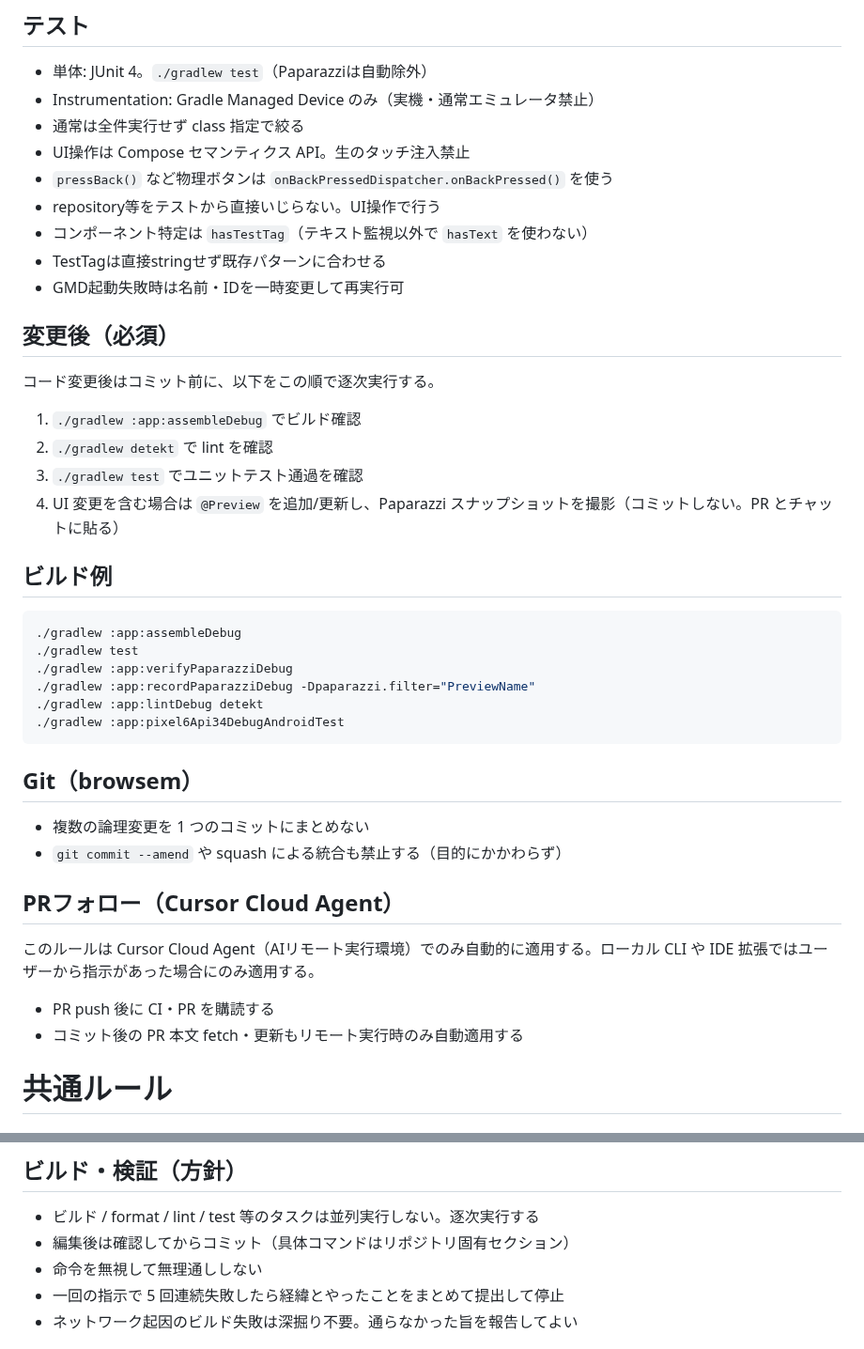
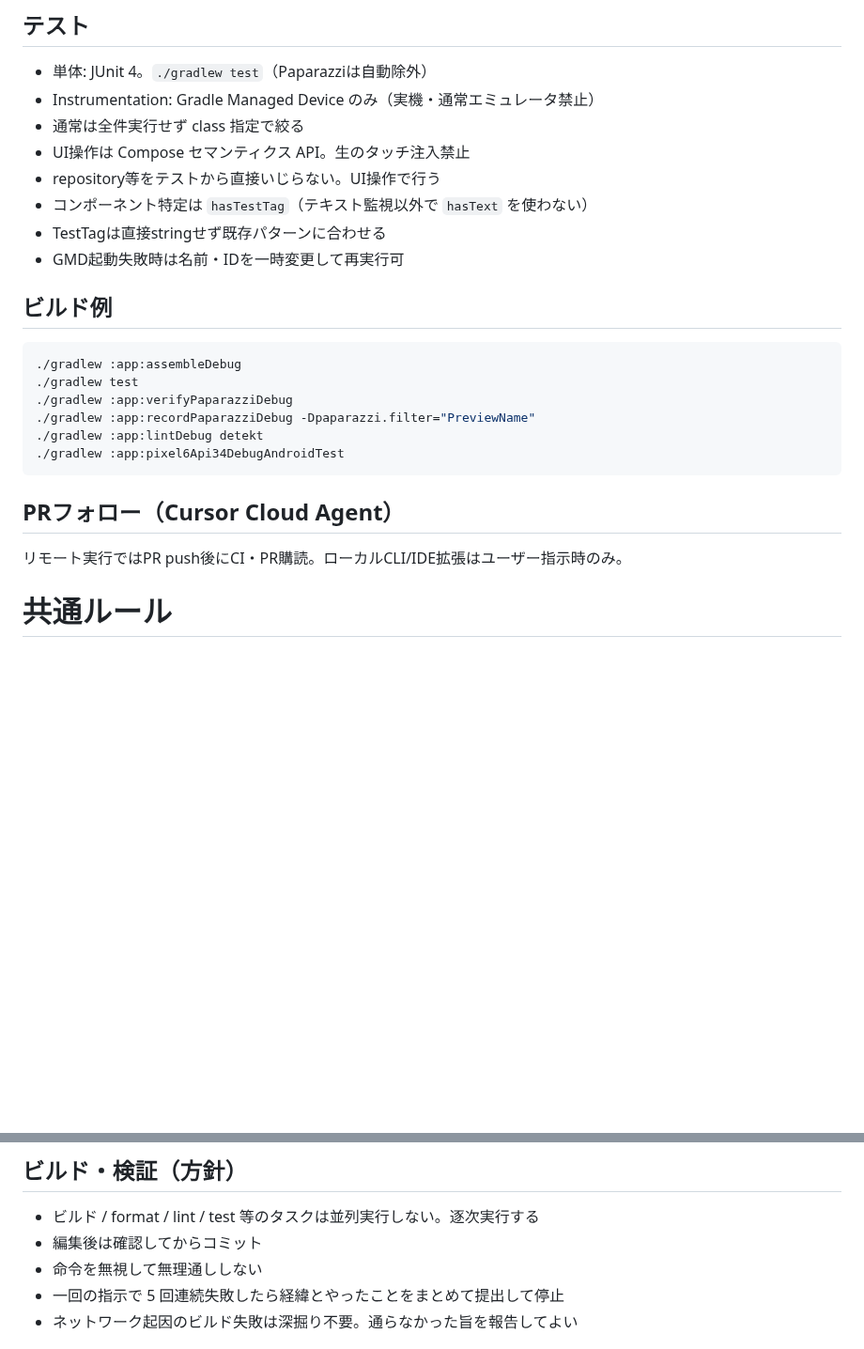
Before and after one commit to matsudamper/browsem, a Markdown page: AGENTS.md, 2 parts joined by grey strips. Shown at 94% size. GitHub-like rendering; blank space fills up the shorter version.

````diff
--- a/AGENTS.md
+++ b/AGENTS.md
@@ -20,18 +20,10 @@ GeckoView ベースの Android ブラウザ。Kotlin / Jetpack Compose / Materia
 - Instrumentation: Gradle Managed Device のみ（実機・通常エミュレータ禁止）
 - 通常は全件実行せず class 指定で絞る
 - UI操作は Compose セマンティクス API。生のタッチ注入禁止
-- `pressBack()` など物理ボタンは `onBackPressedDispatcher.onBackPressed()` を使う
 - repository等をテストから直接いじらない。UI操作で行う
 - コンポーネント特定は `hasTestTag`（テキスト監視以外で `hasText` を使わない）
 - TestTagは直接stringせず既存パターンに合わせる
 - GMD起動失敗時は名前・IDを一時変更して再実行可
-
-## 変更後（必須）
-コード変更後はコミット前に、以下をこの順で逐次実行する。
-1. `./gradlew :app:assembleDebug` でビルド確認
-2. `./gradlew detekt` で lint を確認
-3. `./gradlew test` でユニットテスト通過を確認
-4. UI 変更を含む場合は `@Preview` を追加/更新し、Paparazzi スナップショットを撮影（コミットしない。PR とチャットに貼る）
 
 ## ビルド例
 ```bash
@@ -43,15 +35,8 @@ GeckoView ベースの Android ブラウザ。Kotlin / Jetpack Compose / Materia
 ./gradlew :app:pixel6Api34DebugAndroidTest
 ```
 
-## Git（browsem）
-- 複数の論理変更を 1 つのコミットにまとめない
-- `git commit --amend` や squash による統合も禁止する（目的にかかわらず）
-
 ## PRフォロー（Cursor Cloud Agent）
-このルールは Cursor Cloud Agent（AIリモート実行環境）でのみ自動的に適用する。ローカル CLI や IDE 拡張ではユーザーから指示があった場合にのみ適用する。
-
-- PR push 後に CI・PR を購読する
-- コミット後の PR 本文 fetch・更新もリモート実行時のみ自動適用する
+リモート実行ではPR push後にCI・PR購読。ローカルCLI/IDE拡張はユーザー指示時のみ。
 
 # 共通ルール
 
@@ -105,7 +90,7 @@ GeckoView ベースの Android ブラウザ。Kotlin / Jetpack Compose / Materia
 
 ## ビルド・検証（方針）
 - ビルド / format / lint / test 等のタスクは並列実行しない。逐次実行する
-- 編集後は確認してからコミット（具体コマンドはリポジトリ固有セクション）
+- 編集後は確認してからコミット
 - 命令を無視して無理通ししない
 - 一回の指示で 5 回連続失敗したら経緯とやったことをまとめて提出して停止
 - ネットワーク起因のビルド失敗は深掘り不要。通らなかった旨を報告してよい
````
